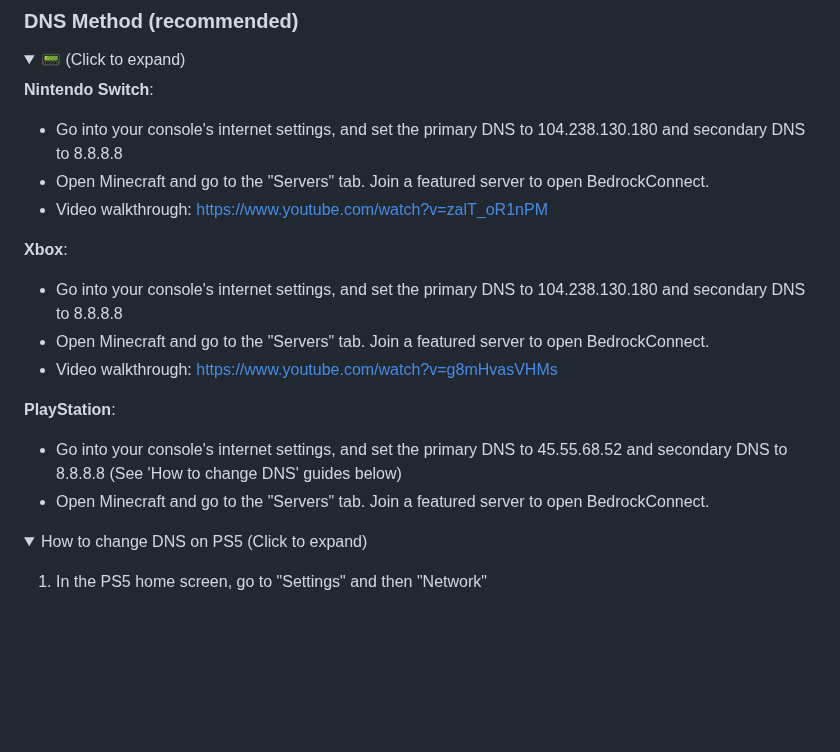
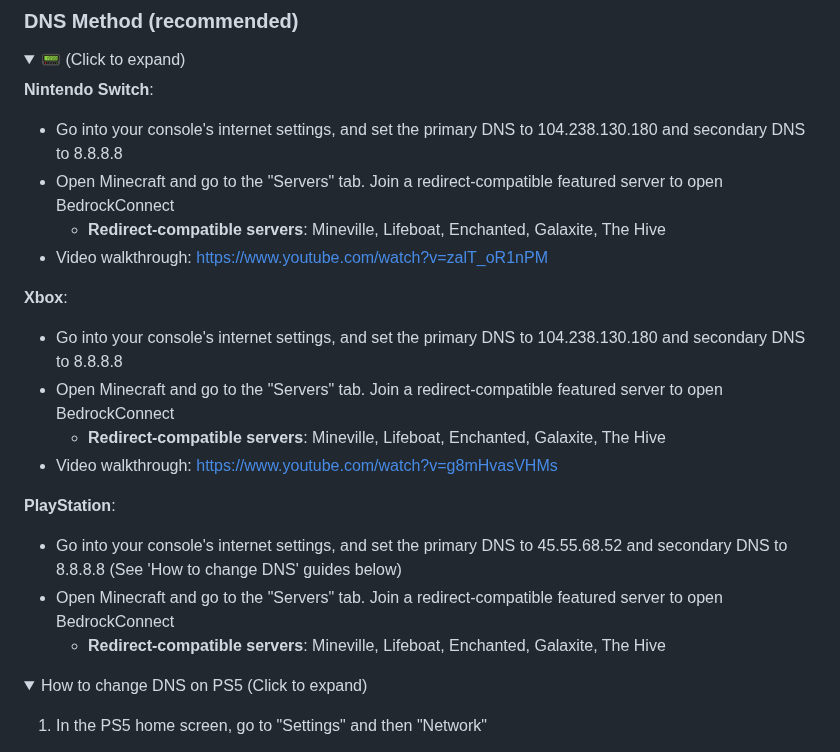
Before and after one commit to Pugmatt/BedrockConnect, a Markdown page: README.md, the part around the change. Rendered like a GitHub page; folded sections open; blank space fills up the shorter version.

Commit message:
Specify which featured servers are compatible in DNS method instructions

```diff
--- a/README.md
+++ b/README.md
@@ -25,17 +25,20 @@ There are two primary methods available to join BedrockConnect:
 
 **Nintendo Switch**:
 - Go into your console's internet settings, and set the primary DNS to 104.238.130.180 and secondary DNS to 8.8.8.8
-- Open Minecraft and go to the "Servers" tab. Join a featured server to open BedrockConnect.
+- Open Minecraft and go to the "Servers" tab. Join a redirect-compatible featured server to open BedrockConnect
+   - **Redirect-compatible servers**: Mineville, Lifeboat, Enchanted, Galaxite, The Hive
 - Video walkthrough: https://www.youtube.com/watch?v=zalT_oR1nPM
 
 **Xbox**:
 - Go into your console's internet settings, and set the primary DNS to 104.238.130.180 and secondary DNS to 8.8.8.8
-- Open Minecraft and go to the "Servers" tab. Join a featured server to open BedrockConnect.
+- Open Minecraft and go to the "Servers" tab. Join a redirect-compatible featured server to open BedrockConnect
+   - **Redirect-compatible servers**: Mineville, Lifeboat, Enchanted, Galaxite, The Hive
 - Video walkthrough: https://www.youtube.com/watch?v=g8mHvasVHMs
 
 **PlayStation**:
 - Go into your console's internet settings, and set the primary DNS to 45.55.68.52 and secondary DNS to 8.8.8.8 (See 'How to change DNS' guides below)
-- Open Minecraft and go to the "Servers" tab. Join a featured server to open BedrockConnect.
+- Open Minecraft and go to the "Servers" tab. Join a redirect-compatible featured server to open BedrockConnect
+   - **Redirect-compatible servers**: Mineville, Lifeboat, Enchanted, Galaxite, The Hive
 
 <details><summary>How to change DNS on PS5 (Click to expand)</summary>
 
```
